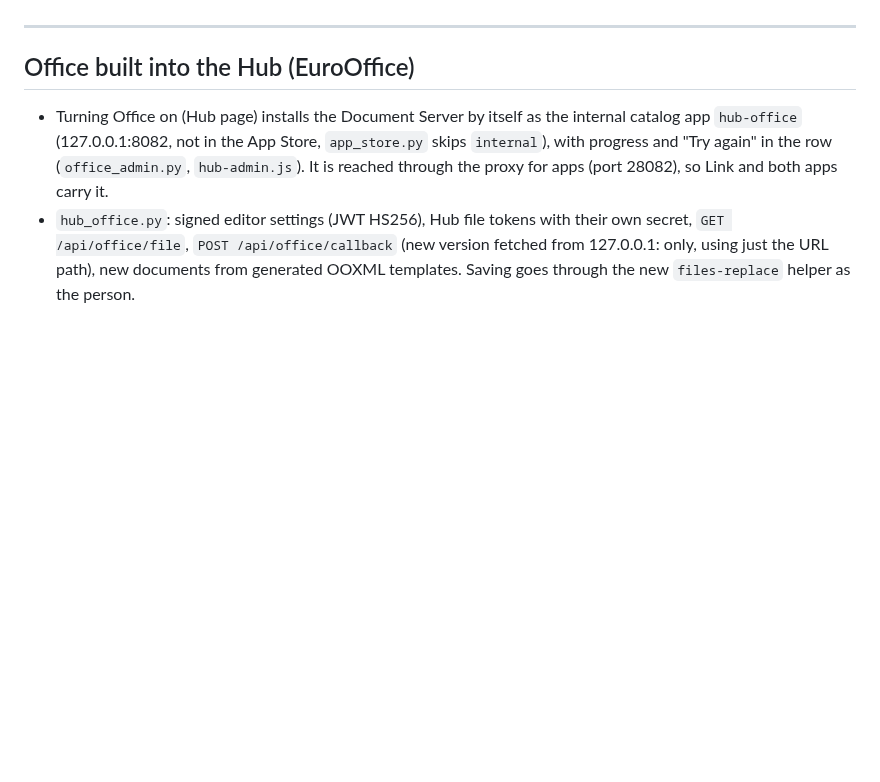
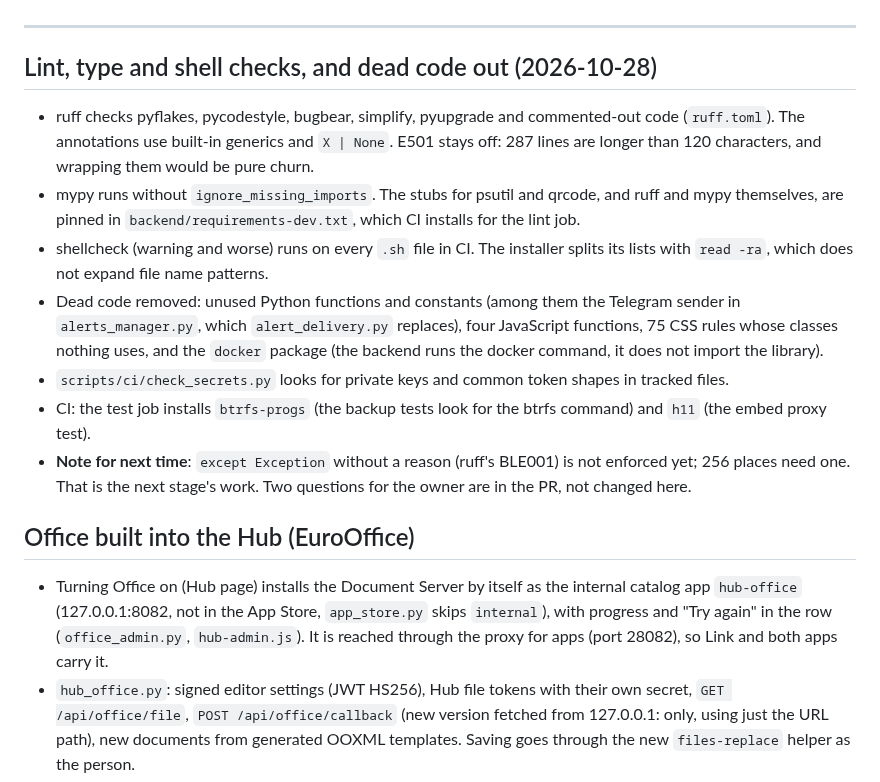
Before and after one commit to SnowTimSwiss/AlvaOS, a Markdown page: docs/BACKLOG.md, the part around the change. Drawn GitHub-style; blank space fills up the shorter version.

Commit message:
Log the lint and cleanup work and what still needs a real machine
The installer and the page look changes have not been run on hardware;
the manual checks for them are in TESTING.

```diff
--- a/docs/BACKLOG.md
+++ b/docs/BACKLOG.md
@@ -14,6 +14,16 @@ How to add an entry:
   the same thing again without a new reason.
 
 ---
+
+## Lint, type and shell checks, and dead code out (2026-10-28)
+
+- ruff checks pyflakes, pycodestyle, bugbear, simplify, pyupgrade and commented-out code (`ruff.toml`). The annotations use built-in generics and `X | None`. E501 stays off: 287 lines are longer than 120 characters, and wrapping them would be pure churn.
+- mypy runs without `ignore_missing_imports`. The stubs for psutil and qrcode, and ruff and mypy themselves, are pinned in `backend/requirements-dev.txt`, which CI installs for the lint job.
+- shellcheck (warning and worse) runs on every `.sh` file in CI. The installer splits its lists with `read -ra`, which does not expand file name patterns.
+- Dead code removed: unused Python functions and constants (among them the Telegram sender in `alerts_manager.py`, which `alert_delivery.py` replaces), four JavaScript functions, 75 CSS rules whose classes nothing uses, and the `docker` package (the backend runs the docker command, it does not import the library).
+- `scripts/ci/check_secrets.py` looks for private keys and common token shapes in tracked files.
+- CI: the test job installs `btrfs-progs` (the backup tests look for the btrfs command) and `h11` (the embed proxy test).
+- **Note for next time**: `except Exception` without a reason (ruff's BLE001) is not enforced yet; 256 places need one. That is the next stage's work. Two questions for the owner are in the PR, not changed here.
 
 ## Office built into the Hub (EuroOffice)
 
```
Also changed, not shown: docs/TESTING.md (+9 -0 lines).
